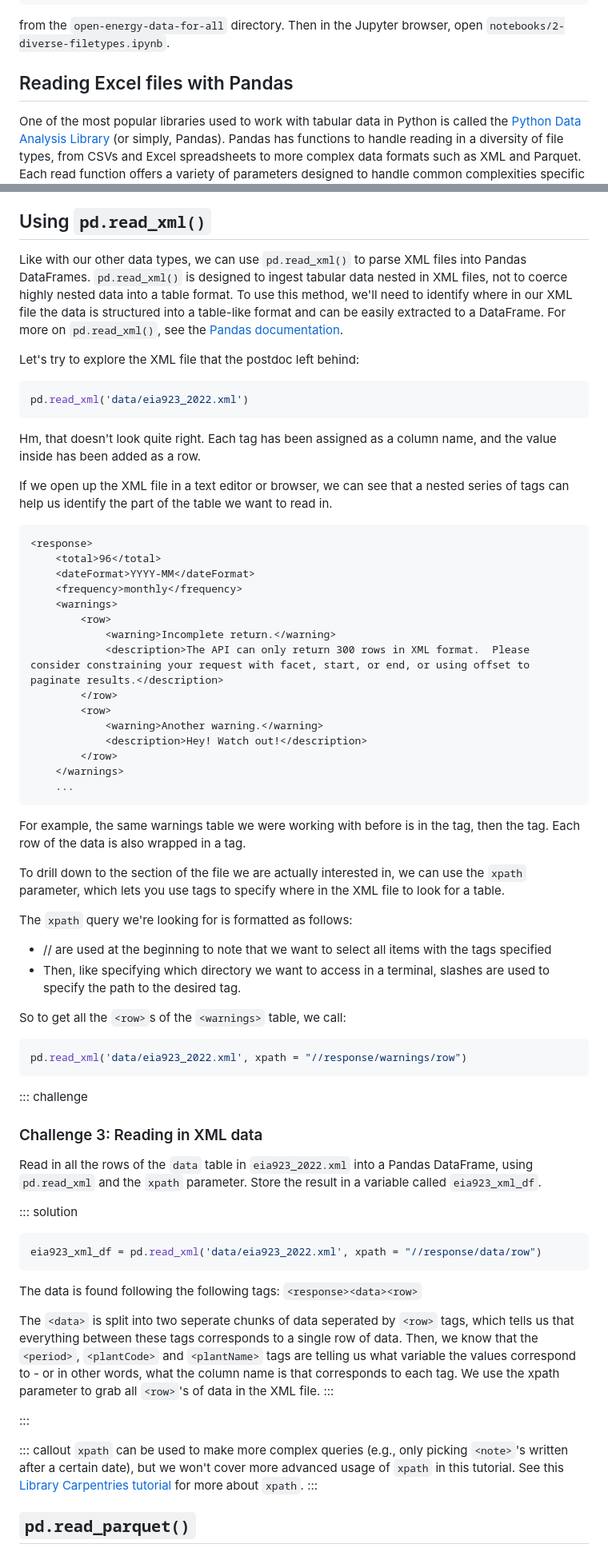
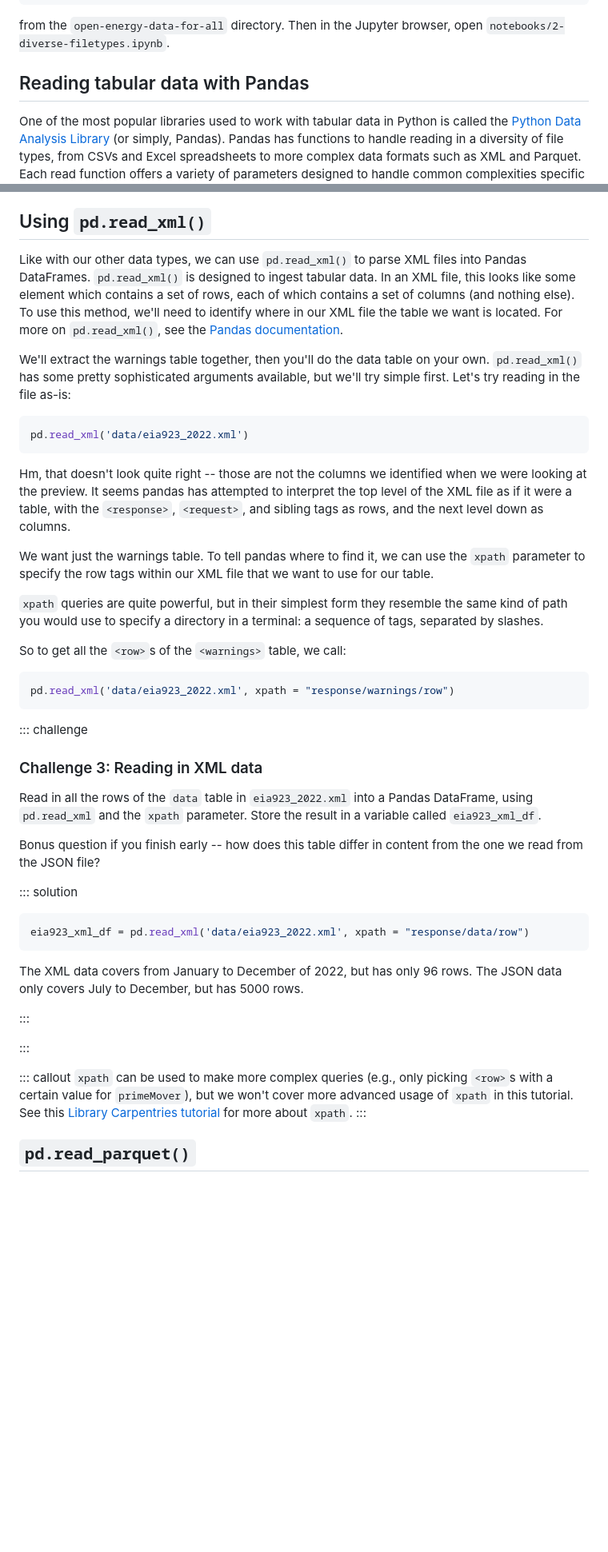
Before and after one commit to catalyst-cooperative/open-energy-data-for-all, a Markdown page: episodes/working-with-diverse-filetypes.md, 2 parts joined by grey strips. Shown at 80% size. Rendered like a GitHub page; blank space fills up the shorter version.

````diff
--- a/episodes/working-with-diverse-filetypes.md
+++ b/episodes/working-with-diverse-filetypes.md
@@ -51,7 +53,7 @@ $ uv run jupyter notebook
 
 from the `open-energy-data-for-all` directory. Then in the Jupyter browser, open `notebooks/2-diverse-filetypes.ipynb`.
 
-## Reading Excel files with Pandas
+## Reading tabular data with Pandas
 
 One of the most popular libraries used to work with tabular data in Python is called the
 [Python Data Analysis Library](https://pandas.pydata.org/) (or simply, Pandas). Pandas
@@ -364,54 +364,23 @@ basis using an RSS feed and the XML data format.
 
 ## Using `pd.read_xml()`
 
-Like with our other data types, we can use `pd.read_xml()` to parse XML files into Pandas DataFrames. `pd.read_xml()` is designed to ingest tabular data nested in XML files,
-not to coerce highly nested data into a table format. To use this method, we'll need to
-identify where in our XML file the data is structured into a table-like format and can
-be easily extracted to a DataFrame. For more on `pd.read_xml()`, see the [Pandas documentation](https://pandas.pydata.org/docs/reference/api/pandas.read_xml.html#pandas.read_xml#notes).
+Like with our other data types, we can use `pd.read_xml()` to parse XML files into Pandas DataFrames. `pd.read_xml()` is designed to ingest tabular data. In an XML file, this looks like some element which contains a set of rows, each of which contains a set of columns (and nothing else). To use this method, we'll need to
+identify where in our XML file the table we want is located. For more on `pd.read_xml()`, see the [Pandas documentation](https://pandas.pydata.org/docs/reference/api/pandas.read_xml.html#pandas.read_xml#notes).
 
-Let's try to explore the XML file that the postdoc left behind:
+We'll extract the warnings table together, then you'll do the data table on your own. `pd.read_xml()` has some pretty sophisticated arguments available, but we'll try simple first. Let's try reading in the file as-is:
 ```python
 pd.read_xml('data/eia923_2022.xml')
 ```
 
-Hm, that doesn't look quite right. Each tag has been assigned as a column name, and the
-value inside has been added as a row.
+Hm, that doesn't look quite right -- those are not the columns we identified when we were looking at the preview. It seems pandas has attempted to interpret the top level of the XML file as if it were a table, with the `<response>`, `<request>`, and sibling tags as rows, and the next level down as columns.
 
-If we open up the XML file in a text editor or browser, we can see that a nested series
-of tags can help us identify the part of the table we want to read in.
+We want just the warnings table. To tell pandas where to find it, we can use the `xpath` parameter to specify the row tags within our XML file that we want to use for our table.
 
-```xml
-<response>
-    <total>96</total>
-    <dateFormat>YYYY-MM</dateFormat>
-    <frequency>monthly</frequency>
-    <warnings>
-        <row>
-            <warning>Incomplete return.</warning>
-            <description>The API can only return 300 rows in XML format.  Please consider constraining your request with facet, start, or end, or using offset to paginate results.</description>
-        </row>
-        <row>
-            <warning>Another warning.</warning>
-            <description>Hey! Watch out!</description>
-        </row>
-    </warnings>
-    ...
-```
-
-For example, the same warnings table we were working with before is in the <response> tag, then
-the <warnings> tag. Each row of the data is also wrapped in a <row> tag.
-
-To drill down to the section of the file we are actually interested in,
-we can use the `xpath` parameter, which lets you use tags to specify where in the XML file to look for a table.
-
-The `xpath` query we're looking for is formatted as follows:
-
-- // are used at the beginning to note that we want to select all items with the tags specified
-- Then, like specifying which directory we want to access in a terminal, slashes are used to specify the path to the desired tag.
+`xpath` queries are quite powerful, but in their simplest form they resemble the same kind of path you would use to specify a directory in a terminal: a sequence of tags, separated by slashes.
 
 So to get all the `<row>`s of the `<warnings>` table, we call:
 ```python
-pd.read_xml('data/eia923_2022.xml', xpath = "//response/warnings/row")
+pd.read_xml('data/eia923_2022.xml', xpath = "response/warnings/row")
 ```
 
 ::: challenge
@@ -420,27 +389,25 @@ pd.read_xml('data/eia923_2022.xml', xpath = "//response/warnings/row")
 Read in all the rows of the `data` table in `eia923_2022.xml` into a Pandas DataFrame, using
 `pd.read_xml` and the `xpath` parameter. Store the result in a variable called `eia923_xml_df`.
 
+Bonus question if you finish early -- how does this table differ in content from the one we read from the JSON file?
+
 ::: solution
 ```py
-eia923_xml_df = pd.read_xml('data/eia923_2022.xml', xpath = "//response/data/row")
+eia923_xml_df = pd.read_xml('data/eia923_2022.xml', xpath = "response/data/row")
 ```
 
-The data is found following the following tags: `<response><data><row>`
+The XML data covers from January to December of 2022, but has only 96 rows. The JSON data only covers July to December, but has 5000 rows.
 
-The `<data>` is split into two seperate chunks of data seperated by `<row>` tags, which
-tells us that everything between these tags corresponds to a single row of data. Then,
-we know that the `<period>`, `<plantCode>` and `<plantName>` tags are telling us what
-variable the values correspond to - or in other words, what the column name is that
-corresponds to each tag. We use the xpath parameter to grab all `<row>`'s of data in the XML file.
 :::
 
 :::
 
 ::: callout
-`xpath` can be used to make more complex queries (e.g., only picking `<note>`'s written
-after a certain date), but we won't cover more advanced usage of `xpath` in this tutorial.
+`xpath` can be used to make more complex queries (e.g., only picking `<row>`s with a certain value for `primeMover`), but we won't cover more advanced usage of `xpath` in this tutorial.
 See this [Library Carpentries tutorial](https://carpentries-incubator.github.io/lc-webscraping/02-xpath/index.html) for more about `xpath`.
 :::
+
+
 
 ## `pd.read_parquet()`
 
````
Also changed, not shown: other parts of episodes/working-with-diverse-filetypes.md (+114 -111 lines), episodes/fig/ep-2-filetypes/json-chrome.png (added), episodes/fig/ep-2-filetypes/json-jupyter.png (added), episodes/fig/ep-2-filetypes/xlsx-excel.png (added), episodes/fig/ep-2-filetypes/xml-jupyter.png (added), episodes/fig/excelheader.png (deleted), 1 other file.
